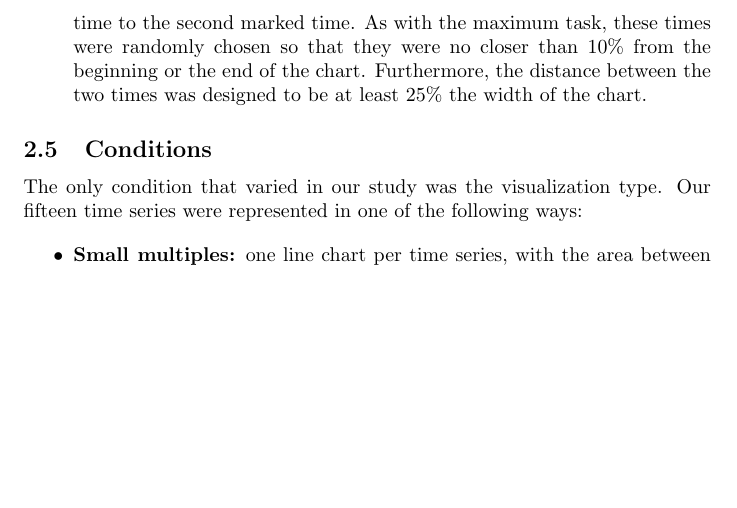
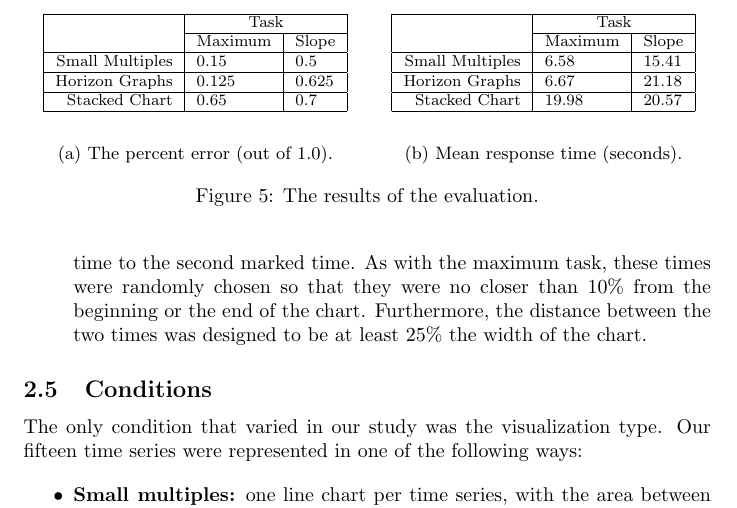
Before and after one commit to carmenism/cs867, a LaTeX document (project/writeup.tex): part of page 7 of 8, cut at the place of the change, the shorter picture padded with empty space. Compiled offline with pdfLaTeX.

```diff
--- a/project/writeup.tex
+++ b/project/writeup.tex
@@ -145,6 +145,43 @@
 
 \section{Results}
 
+\begin{figure}
+	\begin{subfigure}[b]{0.5\textwidth}
+	\footnotesize
+		\begin{center}
+		  \begin{tabular}{ | r | l | l | }
+		    \hline
+		     & \multicolumn{2}{ |c| }{Task} \\  \cline{2-3}
+		     & Maximum & Slope \\ \hline
+		    Small Multiples & 0.15  & 0.5 \\ \hline
+		    Horizon Graphs  & 0.125 & 0.625 \\ \hline
+		    Stacked Chart   & 0.65  & 0.7 \\
+		    \hline
+		  \end{tabular}
+		\end{center}
+		\caption{The percent error (out of 1.0).}
+		\label{tab:resultsError}
+        \end{subfigure}
+	\begin{subfigure}[b]{0.5\textwidth}
+	\footnotesize
+		\begin{center}
+		  \begin{tabular}{ | r | l | l | }
+		    \hline
+		     & \multicolumn{2}{ |c| }{Task} \\  \cline{2-3}
+		     & Maximum & Slope \\ \hline
+		    Small Multiples & 6.58  & 15.41 \\ \hline
+		    Horizon Graphs  & 6.67 & 21.18 \\ \hline
+		    Stacked Chart   & 19.98  & 20.57 \\
+		    \hline
+		  \end{tabular}
+		\end{center}
+		\caption{Mean response time (seconds).}
+		\label{tab:resultsTime}
+        \end{subfigure}
+	\caption{The results of the evaluation.}
+	\label{tab:results}
+\end{figure}
+
 \section{Discussion}
 
 \bibliographystyle{plain}
```
Also changed, not shown: project/figures/results-error.eps, project/figures/results-time.eps, project/writeup.pdf.
